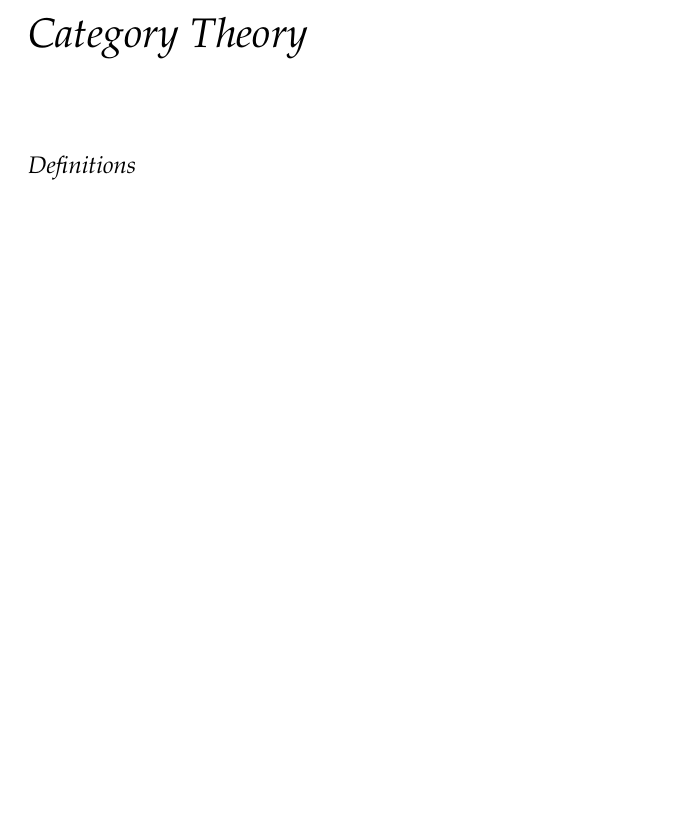
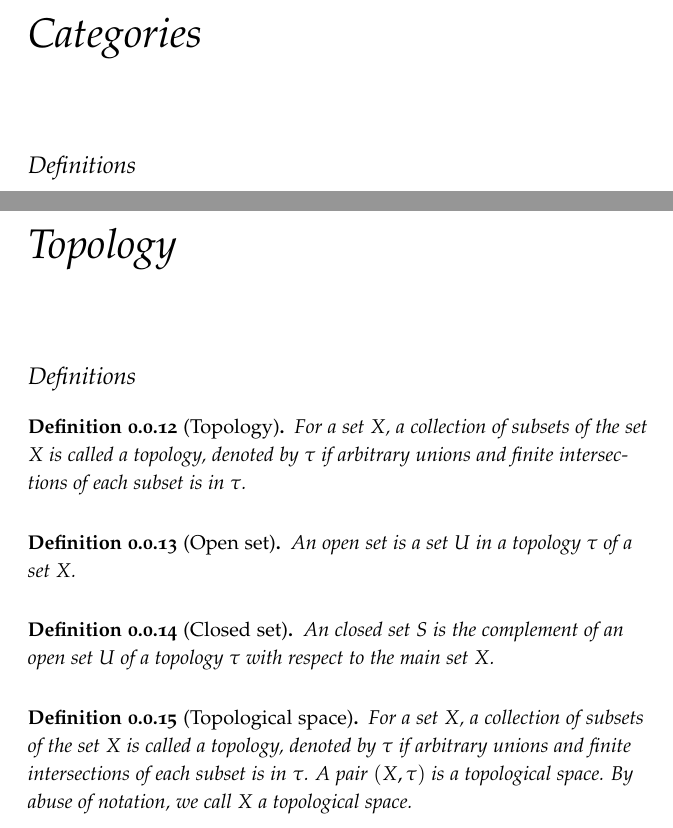
Before and after one commit to yujieteo/math, a LaTeX book (storybook.tex, which reads topology/topology-definitions.tex): part of page 17 of 21 before the commit and two parts of pages 17 and 19 of 23 after it, the two joined at a grey line, cut at the place of the change, the shorter picture padded with empty space. Compiled offline with pdfLaTeX.

Commit message:
feat: added more topology

```diff
--- a/storybook.tex
+++ b/storybook.tex
@@ -138,8 +116,6 @@
 \newtheorem{corollary}[theorem]{Corollary}
 \newtheorem{proposition}[theorem]{Proposition}
 
-\numberwithin{theorem}{section}  % Number theorems by section (e.g., 1.1, 1.2, etc.)
-
 \begin{document}
 
 % r.3 full title page
@@ -203,8 +179,11 @@ To my parents.
 \chapter{Set Theory}
 \input{set/set-definitions.tex}
 
-\chapter{Category Theory}
+\chapter{Categories}
 \input{category/category-definitions.tex}
+
+\chapter{Topology}
+\input{topology/topology-definitions.tex}
 
 \backmatter
 
--- /dev/null
+++ b/topology/topology-definitions.tex
@@ -0,0 +1,34 @@
+\section{Definitions}
+
+\index{topology}
+\begin{definition}[Topology]
+	\label{definition-topology}
+	For a set $X$, a collection of subsets
+	of the set $X$ is called a topology, denoted by $\tau$
+	if arbitrary unions and finite intersections of each subset
+	is in $\tau$.
+\end{definition}
+
+\index{set!open}
+\begin{definition}[Open set]
+	\label{definition-open-set}
+	An open set is a set $U$ in a topology $\tau$ of a set $X$.
+\end{definition}
+
+\index{set!closed}
+\begin{definition}[Closed set]
+	\label{definition-closed-set}
+	An closed set $S$ is the complement of an open set $U$
+	of a topology $\tau$ with respect to the main set $X$.
+\end{definition}
+
+\index{topology}
+\index{topological}
+\begin{definition}[Topological space]
+	\label{definition-topological space}
+	For a set $X$, a collection of subsets
+	of the set $X$ is called a topology, denoted by $\tau$
+	if arbitrary unions and finite intersections of each subset
+	is in $\tau$. A pair $(X, \tau)$ is a topological space.
+	By abuse of notation, we call $X$ a topological space.
+\end{definition}
```
Also changed, not shown: storybook.pdf, storybook.tex (24 more changed lines).
